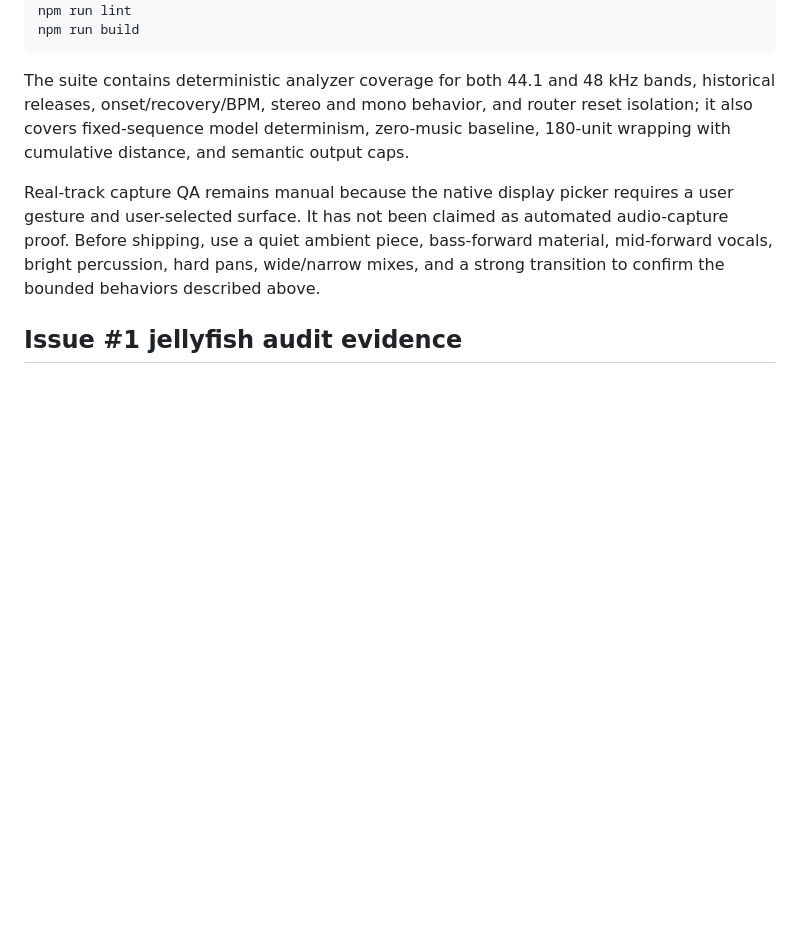
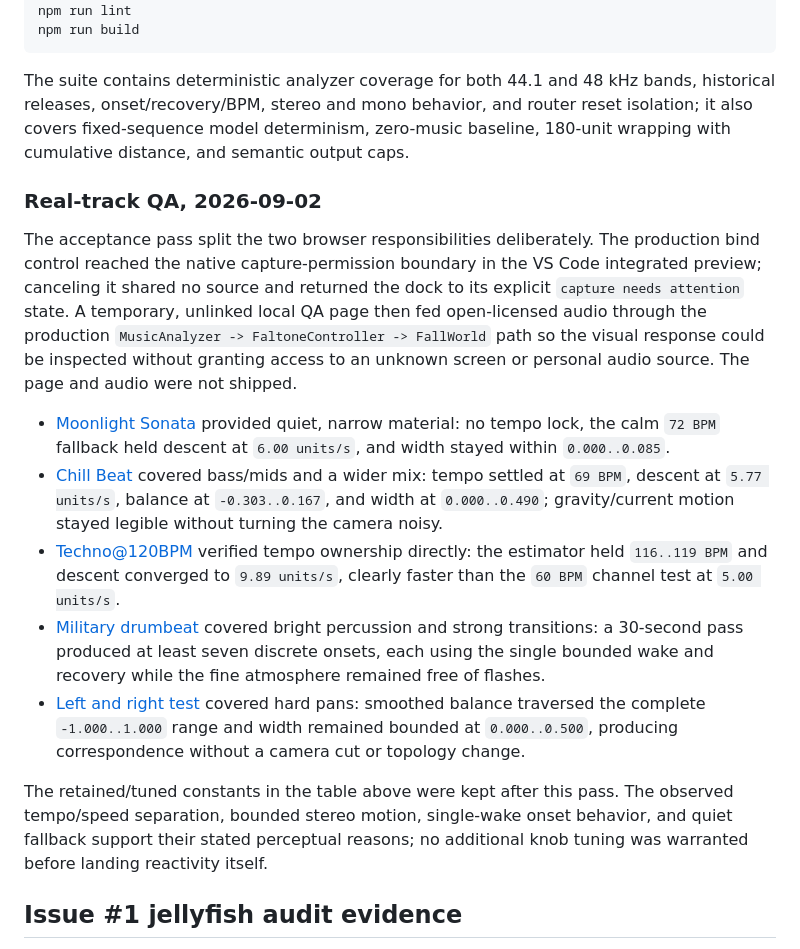
Before and after one commit to haidmoham/voidpulsev2, a Markdown page: README.md, the part around the change. Drawn GitHub-style; blank space fills up the shorter version.

Commit message:
docs(faltone): record real-track acceptance pass

```diff
--- a/README.md
+++ b/README.md
@@ -98,7 +98,17 @@ npm run build
 
 The suite contains deterministic analyzer coverage for both 44.1 and 48 kHz bands, historical releases, onset/recovery/BPM, stereo and mono behavior, and router reset isolation; it also covers fixed-sequence model determinism, zero-music baseline, 180-unit wrapping with cumulative distance, and semantic output caps.
 
-Real-track capture QA remains manual because the native display picker requires a user gesture and user-selected surface. It has not been claimed as automated audio-capture proof. Before shipping, use a quiet ambient piece, bass-forward material, mid-forward vocals, bright percussion, hard pans, wide/narrow mixes, and a strong transition to confirm the bounded behaviors described above.
+### Real-track QA, 2026-09-02
+
+The acceptance pass split the two browser responsibilities deliberately. The production bind control reached the native capture-permission boundary in the VS Code integrated preview; canceling it shared no source and returned the dock to its explicit `capture needs attention` state. A temporary, unlinked local QA page then fed open-licensed audio through the production `MusicAnalyzer -> FaltoneController -> FallWorld` path so the visual response could be inspected without granting access to an unknown screen or personal audio source. The page and audio were not shipped.
+
+- [Moonlight Sonata](https://commons.wikimedia.org/wiki/File:Moonlight_Sonata.ogg) provided quiet, narrow material: no tempo lock, the calm `72 BPM` fallback held descent at `6.00 units/s`, and width stayed within `0.000..0.085`.
+- [Chill Beat](https://commons.wikimedia.org/wiki/File:Chill_Beat.ogg) covered bass/mids and a wider mix: tempo settled at `69 BPM`, descent at `5.77 units/s`, balance at `-0.303..0.167`, and width at `0.000..0.490`; gravity/current motion stayed legible without turning the camera noisy.
+- [Techno@120BPM](https://commons.wikimedia.org/wiki/File:Techno@120BPM.ogg) verified tempo ownership directly: the estimator held `116..119 BPM` and descent converged to `9.89 units/s`, clearly faster than the `60 BPM` channel test at `5.00 units/s`.
+- [Military drumbeat](https://commons.wikimedia.org/wiki/File:Militarydrumbeat.ogg) covered bright percussion and strong transitions: a 30-second pass produced at least seven discrete onsets, each using the single bounded wake and recovery while the fine atmosphere remained free of flashes.
+- [Left and right test](https://commons.wikimedia.org/wiki/File:Left_and_right_test.ogg) covered hard pans: smoothed balance traversed the complete `-1.000..1.000` range and width remained bounded at `0.000..0.500`, producing correspondence without a camera cut or topology change.
+
+The retained/tuned constants in the table above were kept after this pass. The observed tempo/speed separation, bounded stereo motion, single-wake onset behavior, and quiet fallback support their stated perceptual reasons; no additional knob tuning was warranted before landing reactivity itself.
 
 ## Issue #1 jellyfish audit evidence
 
```
